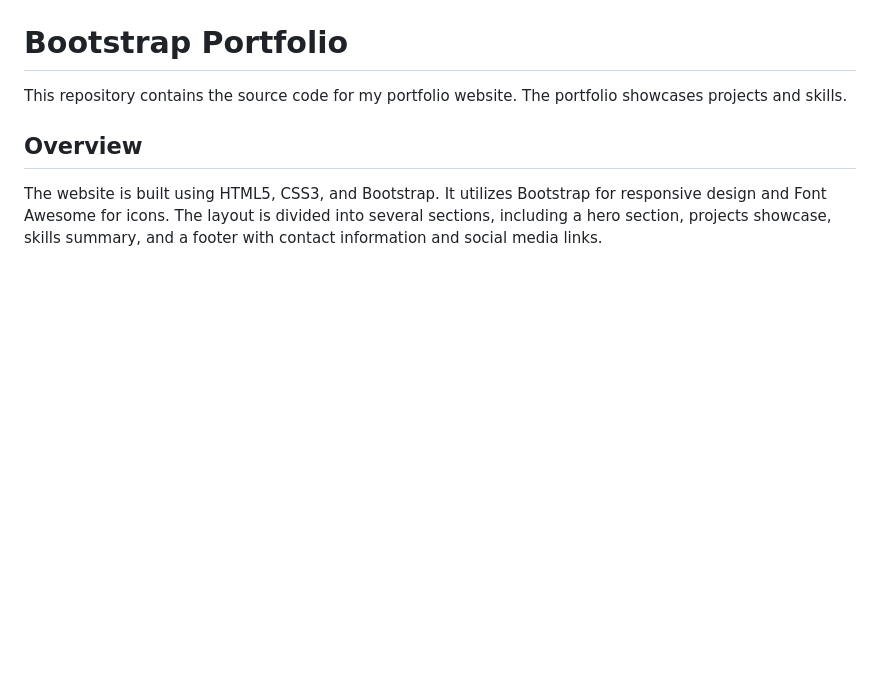
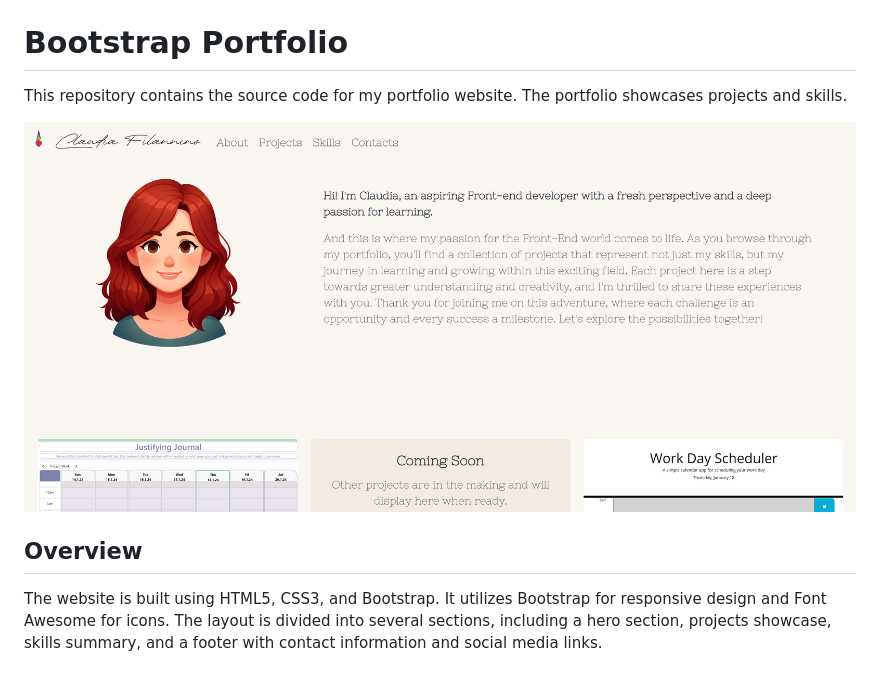
Before and after one commit to ClaudiaBiplus/portfolio-bootstrap, a Markdown page: README.md, the part around the change. Rendered like a GitHub page; pictures changed too: images/readmescreenshot.png (added); blank space fills up the shorter version.

Commit message:
added img to readme file

```diff
--- a/README.md
+++ b/README.md
@@ -1,6 +1,8 @@
 # Bootstrap Portfolio
 
 This repository contains the source code for my portfolio website. The portfolio showcases projects and skills.
+
+![Screenshot](images/readmescreenshot.png)
 
 ## Overview
 
```
